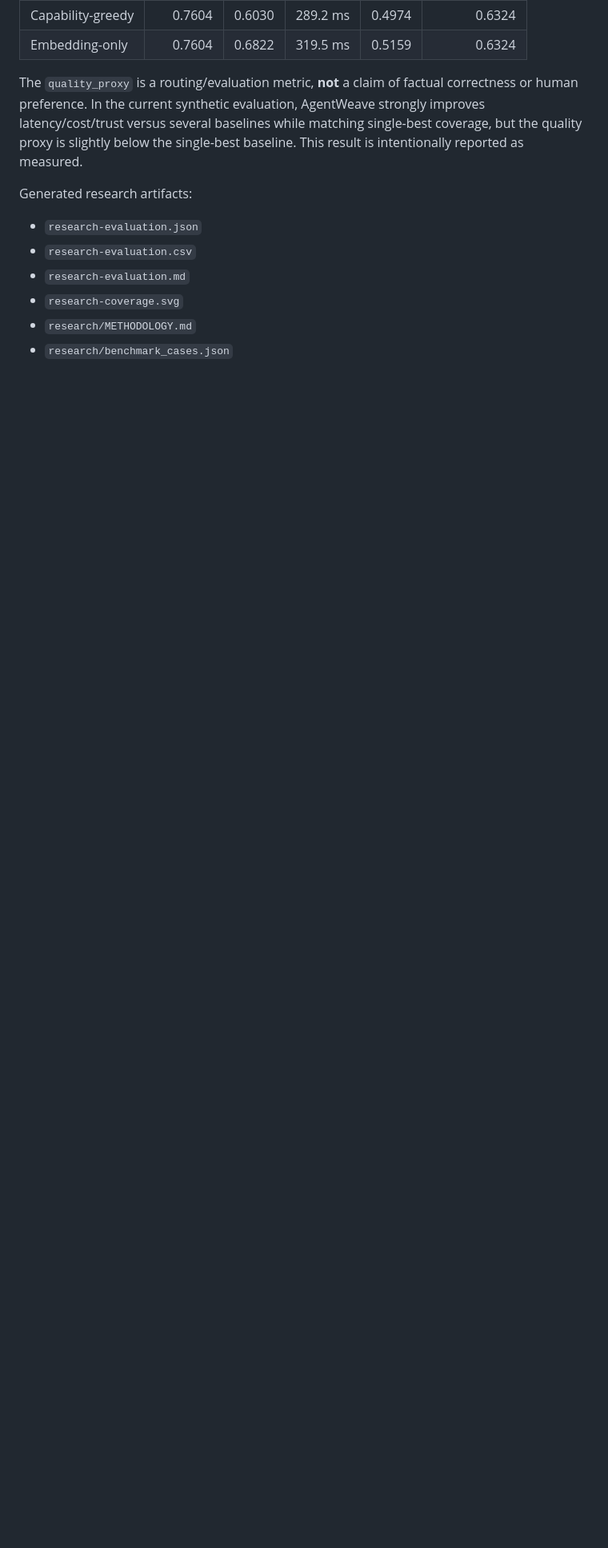
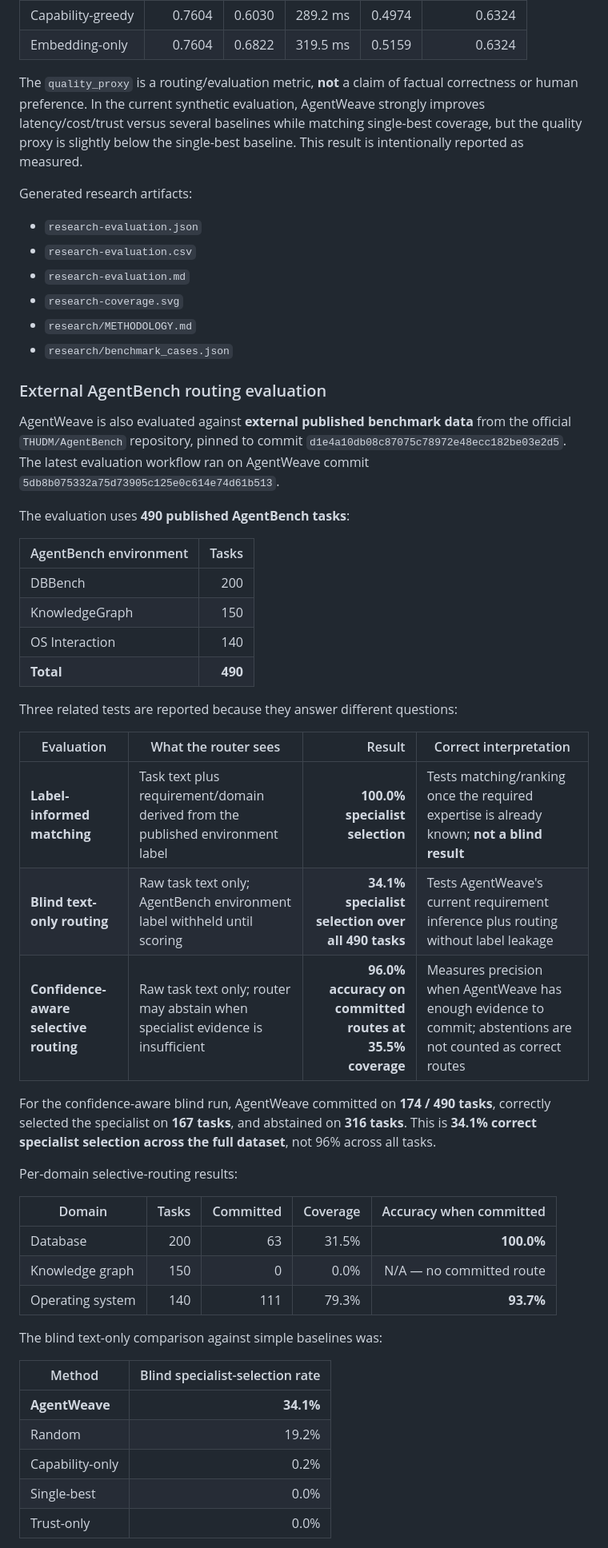
Before and after one commit to sauravsingla/agentweave, a Markdown page: README.md, the part around one of its changes. Shown at 80% size. Drawn GitHub-style; blank space fills up the shorter version.

Commit message:
Document AgentBench external-data evaluation boundaries

```diff
--- a/README.md
+++ b/README.md
@@ -201,3 +203,44 @@ Generated research artifacts:
 - `research/METHODOLOGY.md`
 - `research/benchmark_cases.json`
 
+### External AgentBench routing evaluation
+
+AgentWeave is also evaluated against **external published benchmark data** from the official `THUDM/AgentBench` repository, pinned to commit `d1e4a10db08c87075c78972e48ecc182be03e2d5`. The latest evaluation workflow ran on AgentWeave commit `5db8b075332a75d73905c125e0c614e74d61b513`.
+
+The evaluation uses **490 published AgentBench tasks**:
+
+| AgentBench environment | Tasks |
+|---|---:|
+| DBBench | 200 |
+| KnowledgeGraph | 150 |
+| OS Interaction | 140 |
+| **Total** | **490** |
+
+Three related tests are reported because they answer different questions:
+
+| Evaluation | What the router sees | Result | Correct interpretation |
+|---|---|---:|---|
+| **Label-informed matching** | Task text plus requirement/domain derived from the published environment label | **100.0% specialist selection** | Tests matching/ranking once the required expertise is already known; **not a blind result** |
+| **Blind text-only routing** | Raw task text only; AgentBench environment label withheld until scoring | **34.1% specialist selection over all 490 tasks** | Tests AgentWeave's current requirement inference plus routing without label leakage |
+| **Confidence-aware selective routing** | Raw task text only; router may abstain when specialist evidence is insufficient | **96.0% accuracy on committed routes at 35.5% coverage** | Measures precision when AgentWeave has enough evidence to commit; abstentions are not counted as correct routes |
+
+For the confidence-aware blind run, AgentWeave committed on **174 / 490 tasks**, correctly selected the specialist on **167 tasks**, and abstained on **316 tasks**. This is **34.1% correct specialist selection across the full dataset**, not 96% across all tasks.
+
+Per-domain selective-routing results:
+
+| Domain | Tasks | Committed | Coverage | Accuracy when committed |
+|---|---:|---:|---:|---:|
+| Database | 200 | 63 | 31.5% | **100.0%** |
+| Knowledge graph | 150 | 0 | 0.0% | N/A — no committed route |
+| Operating system | 140 | 111 | 79.3% | **93.7%** |
+
+The blind text-only comparison against simple baselines was:
+
+| Method | Blind specialist-selection rate |
+|---|---:|
+| **AgentWeave** | **34.1%** |
+| Random | 19.2% |
+| Capability-only | 0.2% |
+| Single-best | 0.0% |
+| Trust-only | 0.0% |
+
```
Also changed, not shown: other parts of README.md (+34 -9 lines).
